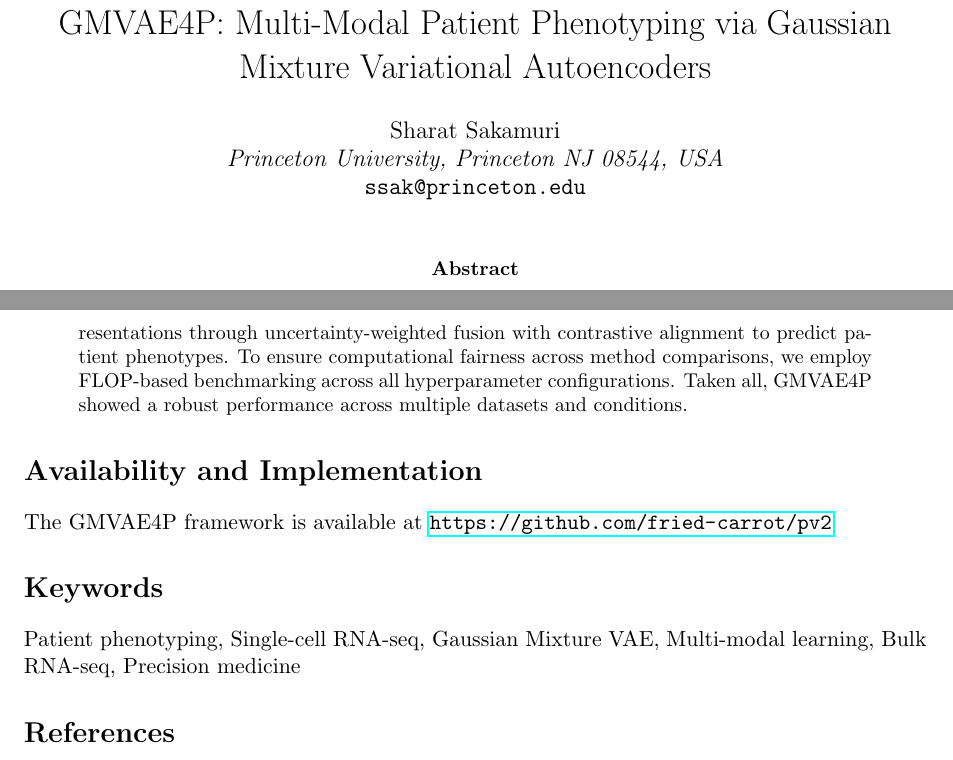
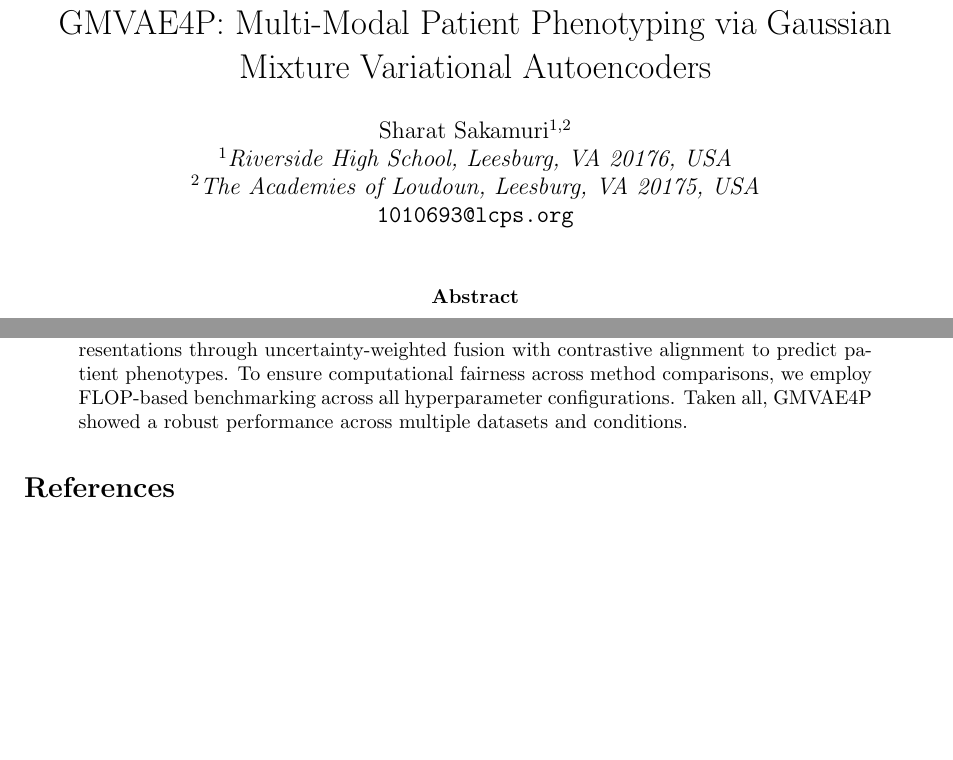
Before and after one commit to fried-carrot/pv2, a LaTeX paper (paper/gmvae4p_abstract.tex): two parts of pages 1 and 2 of 3, joined at a grey line, cut so that both start at the same text, the shorter picture padded with empty space. Compiled offline with pdfLaTeX.

Commit message:
Update author affiliations to high school institutions and remove keywords

```diff
--- a/paper/gmvae4p_abstract.tex
+++ b/paper/gmvae4p_abstract.tex
@@ -11,9 +11,10 @@
 \title{GMVAE4P: Multi-Modal Patient Phenotyping via Gaussian Mixture Variational Autoencoders}
 
 \author{
-Sharat Sakamuri\\
-\textit{Princeton University, Princeton NJ 08544, USA}\\
-\texttt{ssak@princeton.edu}
+Sharat Sakamuri$^{1,2}$\\
+\textit{$^1$Riverside High School, Leesburg, VA 20176, USA}\\
+\textit{$^2$The Academies of Loudoun, Leesburg, VA 20175, USA}\\
+\texttt{1010693@lcps.org}
 }
 
 \date{}
@@ -29,12 +30,6 @@ Tissue complexity is portrayed by the cellular diversity and heterogeneity of pa
 
 Herein, we introduce GMVAE4P, a multi-modal phenotype prediction algorithm based on deep learning frameworks, which generates cellular-resolution phenotype signatures from bulk transcriptomes using existing high-quality scRNA-seq data as references. We hypothesize that the process of bulk RNA-seq aggregation is similar to weighted collection of single-cell expression data in a defined clustering space of cells. Consequently, bulk transcriptome data can be used to infer multi-modal biological information. GMVAE4P first trains a Gaussian Mixture Variational Autoencoder to learn cell-type-specific transcriptional programs within the clustering space. Next, the framework generates three complementary modalities---cell type proportions, gene expression states, and cell-cell communication patterns---from bulk RNA-seq profiles. Finally, a multi-modal classifier integrates these representations through uncertainty-weighted fusion with contrastive alignment to predict patient phenotypes. To ensure computational fairness across method comparisons, we employ FLOP-based benchmarking across all hyperparameter configurations. Taken all, GMVAE4P showed a robust performance across multiple datasets and conditions.
 \end{abstract}
-
-\section*{Availability and Implementation}
-The GMVAE4P framework is available at \url{https://github.com/fried-carrot/pv2}
-
-\section*{Keywords}
-Patient phenotyping, Single-cell RNA-seq, Gaussian Mixture VAE, Multi-modal learning, Bulk RNA-seq, Precision medicine
 
 \bibliographystyle{unsrt}
 \begin{thebibliography}{99}
```
